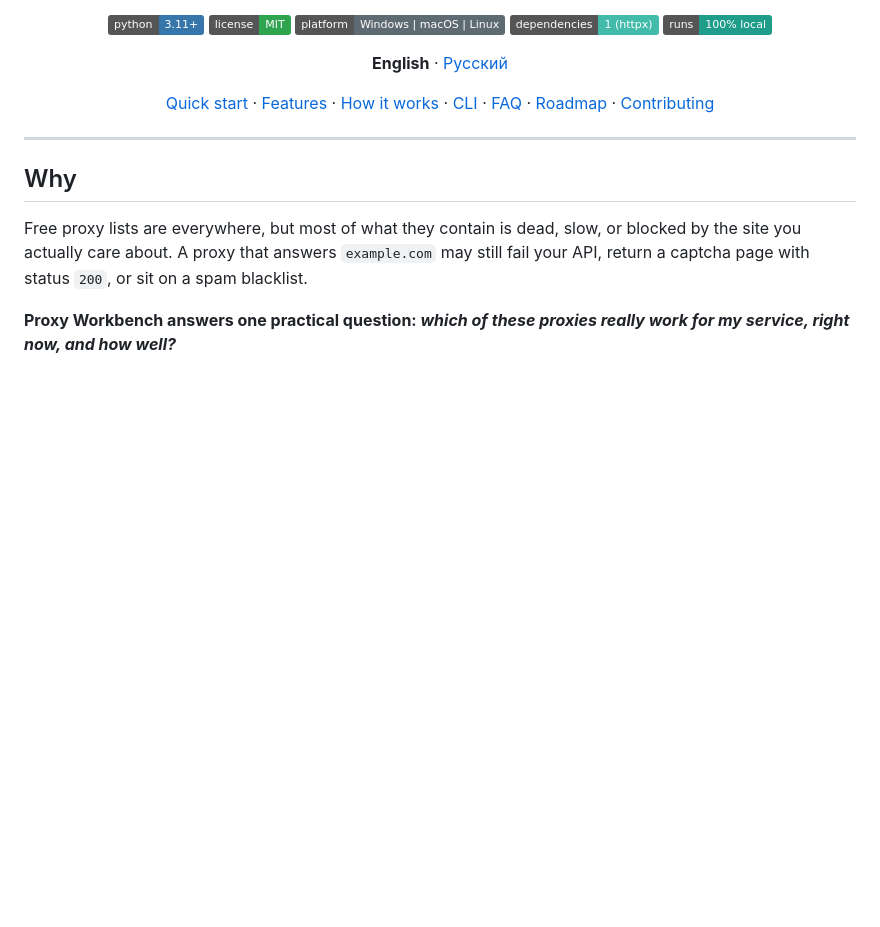
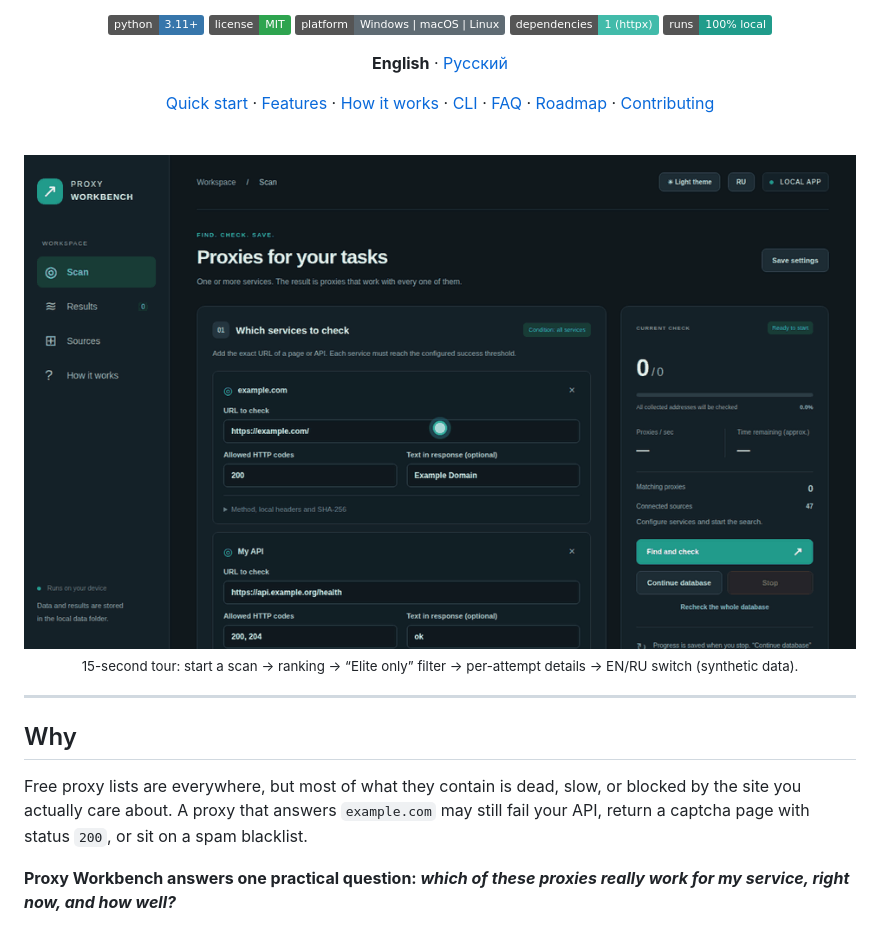
Before and after one commit to DavidVoitenko/proxy-workbench, a Markdown page: README.md, the part around the change. GitHub-like rendering; pictures changed too: docs/assets/demo.gif (added); badges without logos; blank space fills up the shorter version.

```diff
--- a/README.md
+++ b/README.md
@@ -17,6 +17,12 @@ Local browser GUI (English / Russian) + CLI · HTTP / HTTPS (CONNECT) / SOCKS5
 **English** · [Русский](README.ru.md)
 
 [Quick start](#-quick-start) · [Features](#-features) · [How it works](#-how-it-works) · [CLI](#-command-line) · [FAQ](#-faq) · [Roadmap](#-roadmap) · [Contributing](CONTRIBUTING.md)
+
+<br>
+
+<img src="docs/assets/demo.gif" alt="Proxy Workbench demo: scan, rank, filter elite proxies" width="100%">
+
+<sub>15-second tour: start a scan → ranking → “Elite only” filter → per-attempt details → EN/RU switch (synthetic data).</sub>
 
 </div>
 
```
Also changed, not shown: CHANGELOG.md (+2 -0 lines), README.ru.md (+6 -0 lines), 1 other file.
